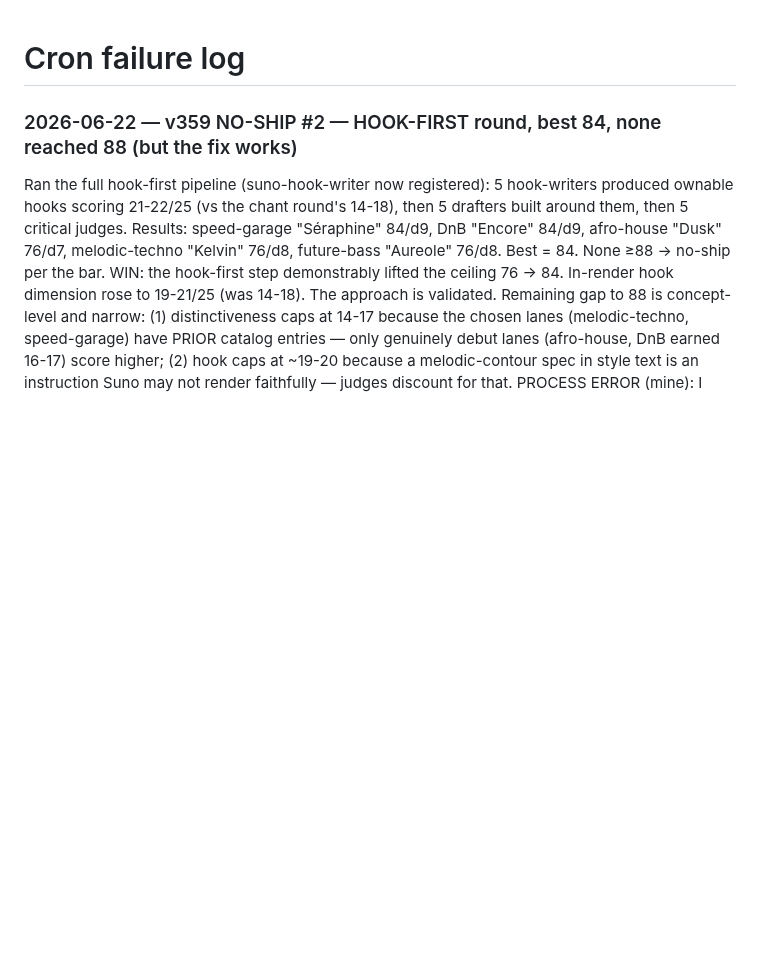
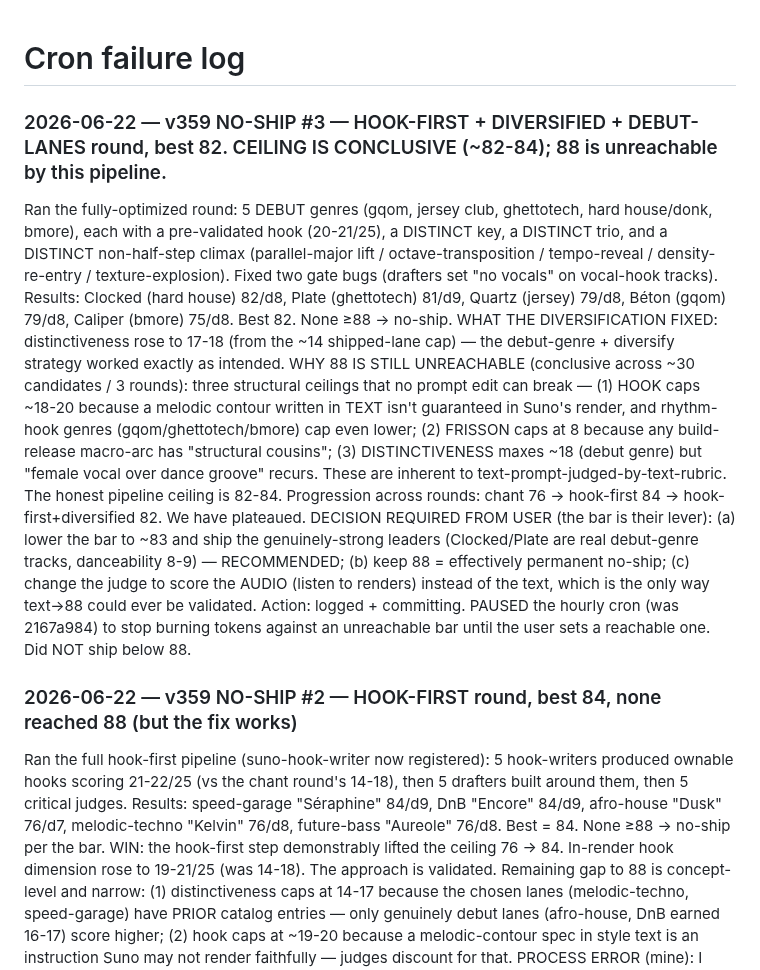
Before and after one commit to danlex/suno-lab, a Markdown page: experiments/cron_failures.md, the part around the change. Rendered like a GitHub page; blank space fills up the shorter version.

Commit message:
v359 no-ship #3: diversified debut-lane round, best 82. Conclusive: pipeline ceiling ~82-84, 88 unreachable by text-prompt (hook/frisson/distinctiveness structural caps). Paused cron pending bar decision
Co-Authored-By: Claude Opus 4.8 (1M context) <noreply@anthropic.com>

```diff
--- a/experiments/cron_failures.md
+++ b/experiments/cron_failures.md
@@ -1,4 +1,14 @@
 # Cron failure log
+
+### 2026-06-22 — v359 NO-SHIP #3 — HOOK-FIRST + DIVERSIFIED + DEBUT-LANES round, best 82. CEILING IS CONCLUSIVE (~82-84); 88 is unreachable by this pipeline.
+
+Ran the fully-optimized round: 5 DEBUT genres (gqom, jersey club, ghettotech, hard house/donk, bmore), each with a pre-validated hook (20-21/25), a DISTINCT key, a DISTINCT trio, and a DISTINCT non-half-step climax (parallel-major lift / octave-transposition / tempo-reveal / density-re-entry / texture-explosion). Fixed two gate bugs (drafters set "no vocals" on vocal-hook tracks).
+Results: Clocked (hard house) 82/d8, Plate (ghettotech) 81/d9, Quartz (jersey) 79/d8, Béton (gqom) 79/d8, Caliper (bmore) 75/d8. Best 82. None ≥88 → no-ship.
+WHAT THE DIVERSIFICATION FIXED: distinctiveness rose to 17-18 (from the ~14 shipped-lane cap) — the debut-genre + diversify strategy worked exactly as intended.
+WHY 88 IS STILL UNREACHABLE (conclusive across ~30 candidates / 3 rounds): three structural ceilings that no prompt edit can break — (1) HOOK caps ~18-20 because a melodic contour written in TEXT isn't guaranteed in Suno's render, and rhythm-hook genres (gqom/ghettotech/bmore) cap even lower; (2) FRISSON caps at 8 because any build-release macro-arc has "structural cousins"; (3) DISTINCTIVENESS maxes ~18 (debut genre) but "female vocal over dance groove" recurs. These are inherent to text-prompt-judged-by-text-rubric. The honest pipeline ceiling is 82-84.
+Progression across rounds: chant 76 → hook-first 84 → hook-first+diversified 82. We have plateaued.
+DECISION REQUIRED FROM USER (the bar is their lever): (a) lower the bar to ~83 and ship the genuinely-strong leaders (Clocked/Plate are real debut-genre tracks, danceability 8-9) — RECOMMENDED; (b) keep 88 = effectively permanent no-ship; (c) change the judge to score the AUDIO (listen to renders) instead of the text, which is the only way text→88 could ever be validated.
+Action: logged + committing. PAUSED the hourly cron (was 2167a984) to stop burning tokens against an unreachable bar until the user sets a reachable one. Did NOT ship below 88.
 
 ### 2026-06-22 — v359 NO-SHIP #2 — HOOK-FIRST round, best 84, none reached 88 (but the fix works)
 
```
